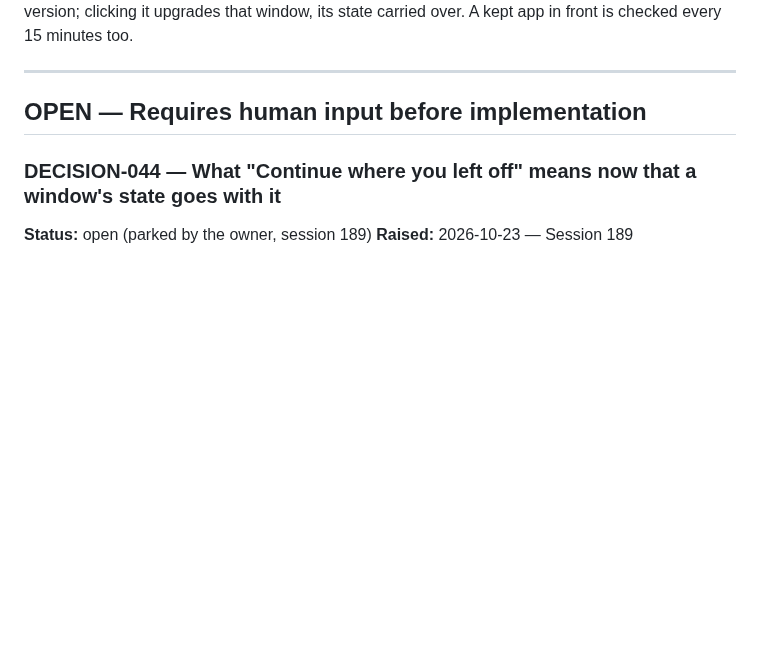
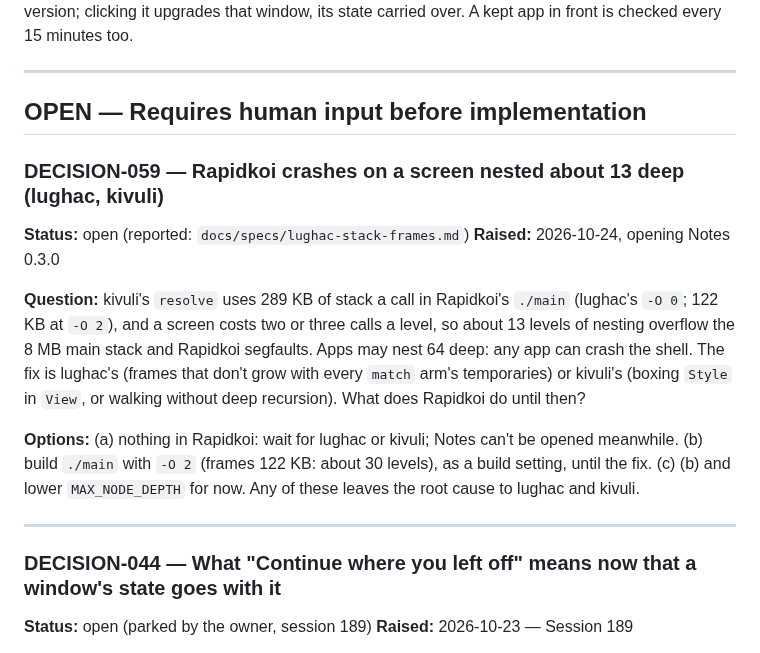
Before and after one commit to kithinjibrian/rapidkoi, a Markdown page: DECISIONS.md, the part around the change. Rendered like a GitHub page; blank space fills up the shorter version.

Commit message:
DECISION-059 (open): Rapidkoi crashes on a screen nested about 13 deep: kivuli's resolve takes 289 KB of stack a call (lughac -O 0); reported

```diff
--- a/DECISIONS.md
+++ b/DECISIONS.md
@@ -355,6 +355,17 @@ Built in PRP-002 (frame and tabs) and PRP-003 (remembering), before links. Missi
 ---
 
 ## OPEN — Requires human input before implementation
+
+### DECISION-059 — Rapidkoi crashes on a screen nested about 13 deep (lughac, kivuli)
+
+**Status:** open (reported: `docs/specs/lughac-stack-frames.md`)
+**Raised:** 2026-10-24, opening Notes 0.3.0
+
+**Question:** kivuli's `resolve` uses 289 KB of stack a call in Rapidkoi's `./main` (lughac's `-O 0`; 122 KB at `-O 2`), and a screen costs two or three calls a level, so about 13 levels of nesting overflow the 8 MB main stack and Rapidkoi segfaults. Apps may nest 64 deep: any app can crash the shell. The fix is lughac's (frames that don't grow with every `match` arm's temporaries) or kivuli's (boxing `Style` in `View`, or walking without deep recursion). What does Rapidkoi do until then?
+
+**Options:** (a) nothing in Rapidkoi: wait for lughac or kivuli; Notes can't be opened meanwhile. (b) build `./main` with `-O 2` (frames 122 KB: about 30 levels), as a build setting, until the fix. (c) (b) and lower `MAX_NODE_DEPTH` for now. Any of these leaves the root cause to lughac and kivuli.
+
+---
 
 ### DECISION-044 — What "Continue where you left off" means now that a window's state goes with it
 
```
Also changed, not shown: docs/specs/lughac-stack-frames.md (added, +30 -0 lines).
